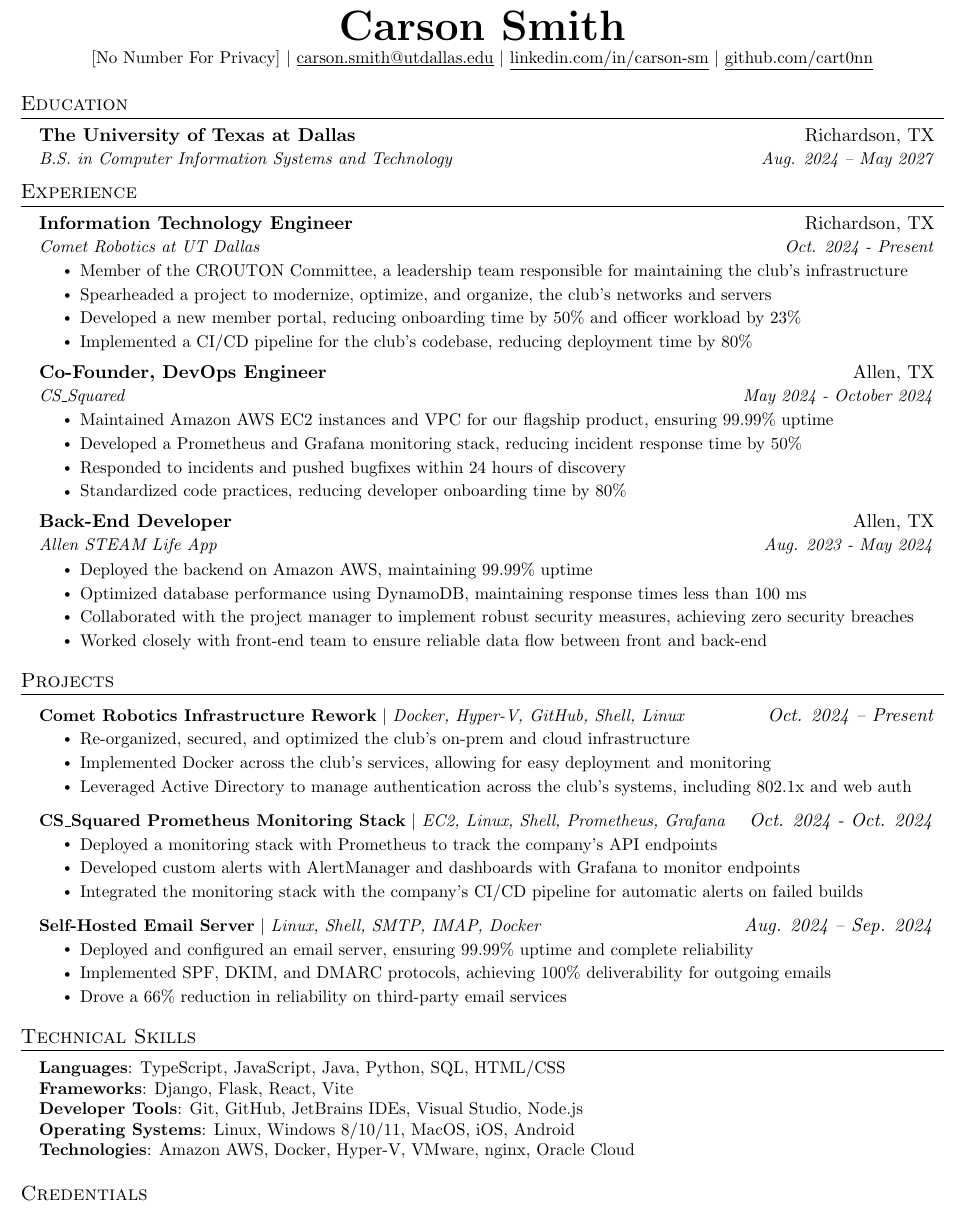
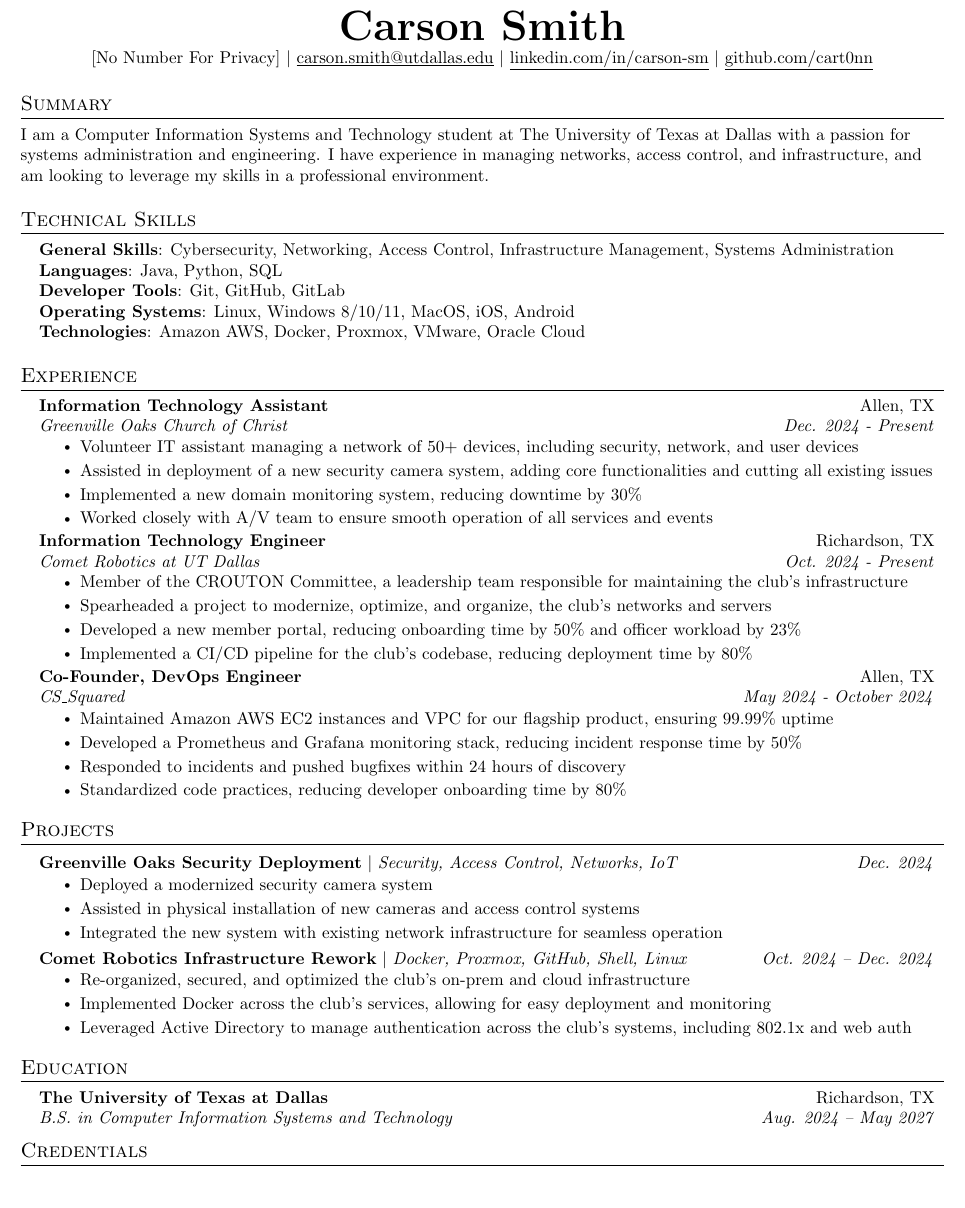
Before and after one commit to cart0nn/latex-resume, a LaTeX CV (Smith, Carson - Resume-Anon.tex): part of the page, cut so that both start at the same text. Compiled offline with pdfLaTeX.

Commit message:
restructure

```diff
--- a/Smith, Carson - Resume-Anon.tex
+++ b/Smith, Carson - Resume-Anon.tex
@@ -114,18 +114,34 @@
 \end{center}
 
 
-%-----------EDUCATION-----------
-\section{Education}
-  \resumeSubHeadingListStart
-    \resumeSubheading
-      {The University of Texas at Dallas}{Richardson, TX}
-      {B.S. in Computer Information Systems and Technology}{Aug. 2024 -- May 2027}
-  \resumeSubHeadingListEnd
+\section{Summary}
+    \small{I am a Computer Information Systems and Technology student at The University of Texas at Dallas with a passion for systems administration and engineering. I have experience in managing networks, access control, and infrastructure, and am looking to leverage my skills in a professional environment.}
 
+%-----------PROGRAMMING SKILLS-----------
+\section{Technical Skills}
+ \begin{itemize}[leftmargin=0.15in, label={}]
+    \small{\item{
+     \textbf{General Skills}{: Cybersecurity, Networking, Access Control, Infrastructure Management, Systems Administration} \\
+     \textbf{Languages}{: Java, Python, SQL} \\
+     \textbf{Developer Tools}{: Git, GitHub, GitLab} \\
+     \textbf{Operating Systems}{: Linux, Windows 8/10/11, MacOS, iOS, Android} \\
+     \textbf{Technologies}{: Amazon AWS, Docker, Proxmox, VMware, Oracle Cloud} \\
+    }}
+ \end{itemize}
 
 %-----------EXPERIENCE-----------
 \section{Experience}
   \resumeSubHeadingListStart
+
+  \resumeSubheading
+  {Information Technology Assistant}{Allen, TX}
+  {Greenville Oaks Church of Christ}{Dec. 2024 - Present}
+  \resumeItemListStart
+      \resumeItem{Volunteer IT assistant managing a network of 50+ devices, including security, network, and user devices}
+      \resumeItem{Assisted in deployment of a new security camera system, adding core functionalities and cutting all existing issues}
+      \resumeItem{Implemented a new domain monitoring system, reducing downtime by 30\%}
+      \resumeItem{Worked closely with A/V team to ensure smooth operation of all services and events}
+    \resumeItemListEnd
 
     \resumeSubheading
     {Information Technology Engineer}{Richardson, TX}
@@ -147,16 +163,6 @@
         \resumeItem{Standardized code practices, reducing developer onboarding time by 80\%}
       \resumeItemListEnd
 
-    \resumeSubheading
-      {Back-End Developer}{Allen, TX}
-      {Allen STEAM Life App}{Aug. 2023 - May 2024}
-      \resumeItemListStart
-        \resumeItem{Deployed the backend on Amazon AWS, maintaining 99.99\% uptime}
-        \resumeItem{Optimized database performance using DynamoDB, maintaining response times less than 100 ms}
-        \resumeItem{Collaborated with the project manager to implement robust security measures, achieving zero security breaches}\
-        \resumeItem{Worked closely with front-end team to ensure reliable data flow between front and back-end}
-        \resumeItemListEnd
-
   \resumeSubHeadingListEnd
 
 
@@ -164,44 +170,32 @@
 \section{Projects}
     \resumeSubHeadingListStart
       \resumeProjectHeading
-      {\textbf{Comet Robotics Infrastructure Rework} $|$ \emph{Docker, Hyper-V, GitHub, Shell, Linux}}{\emph{Oct. 2024 -- Present}}
+      {\textbf{Greenville Oaks Security Deployment} $|$ \emph{Security, Access Control, Networks, IoT}}{\emph{Dec. 2024}}
+      \resumeItemListStart
+        \resumeItem{Deployed a modernized security camera system}
+        \resumeItem{Assisted in physical installation of new cameras and access control systems}
+        \resumeItem{Integrated the new system with existing network infrastructure for seamless operation}
+      \resumeItemListEnd
+
+      \resumeProjectHeading
+      {\textbf{Comet Robotics Infrastructure Rework} $|$ \emph{Docker, Proxmox, GitHub, Shell, Linux}}{\emph{Oct. 2024 -- Dec. 2024}}
       \resumeItemListStart
         \resumeItem{Re-organized, secured, and optimized the club's on-prem and cloud infrastructure}
         \resumeItem{Implemented Docker across the club's services, allowing for easy deployment and monitoring}
         \resumeItem{Leveraged Active Directory to manage authentication across the club's systems, including 802.1x and web auth}
       \resumeItemListEnd
 
-        \resumeProjectHeading
-        {\textbf{CS\_Squared Prometheus Monitoring Stack} $|$ \emph{EC2, Linux, Shell, Prometheus, Grafana}}{\emph{Oct. 2024 - Oct. 2024}}
-        \resumeItemListStart
-          \resumeItem{Deployed a monitoring stack with Prometheus to track the company's API endpoints}
-          \resumeItem{Developed custom alerts with AlertManager and dashboards with Grafana to monitor endpoints}
-          \resumeItem{Integrated the monitoring stack with the company's CI/CD pipeline for automatic alerts on failed builds}
-        \resumeItemListEnd
-
-        \resumeProjectHeading
-        {\textbf{Self-Hosted Email Server} $|$ \emph{Linux, Shell, SMTP, IMAP, Docker}}{\emph{Aug. 2024 -- Sep. 2024}}
-        \resumeItemListStart
-          \resumeItem{Deployed and configured an email server, ensuring 99.99\% uptime and complete reliability}
-          \resumeItem{Implemented SPF, DKIM, and DMARC protocols, achieving 100\% deliverability for outgoing emails}
-          \resumeItem{Drove a 66\% reduction in reliability on third-party email services}
-      \resumeItemListEnd
-
       \resumeSubHeadingListEnd
 
+%
 
-%
-%-----------PROGRAMMING SKILLS-----------
-\section{Technical Skills}
- \begin{itemize}[leftmargin=0.15in, label={}]
-    \small{\item{
-     \textbf{Languages}{: TypeScript, JavaScript, Java, Python, SQL, HTML/CSS} \\
-     \textbf{Frameworks}{: Django, Flask, React, Vite} \\
-     \textbf{Developer Tools}{: Git, GitHub, JetBrains IDEs, Visual Studio, Node.js} \\
-     \textbf{Operating Systems}{: Linux, Windows 8/10/11, MacOS, iOS, Android} \\
-     \textbf{Technologies}{: Amazon AWS, Docker, Hyper-V, VMware, nginx, Oracle Cloud} \\
-    }}
- \end{itemize}
+%-----------EDUCATION-----------
+\section{Education}
+  \resumeSubHeadingListStart
+    \resumeSubheading
+      {The University of Texas at Dallas}{Richardson, TX}
+      {B.S. in Computer Information Systems and Technology}{Aug. 2024 -- May 2027}
+  \resumeSubHeadingListEnd
 
 %------------CREDENTIALS------------
 \section{Credentials}
```
Also changed, not shown: Smith, Carson - Resume-Anon.pdf.
